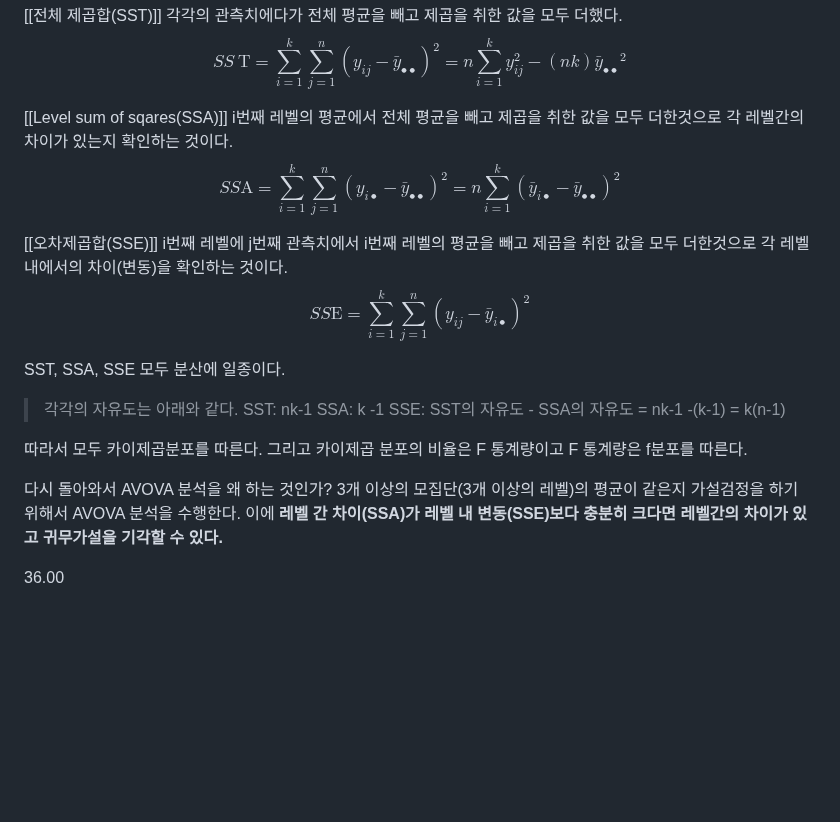
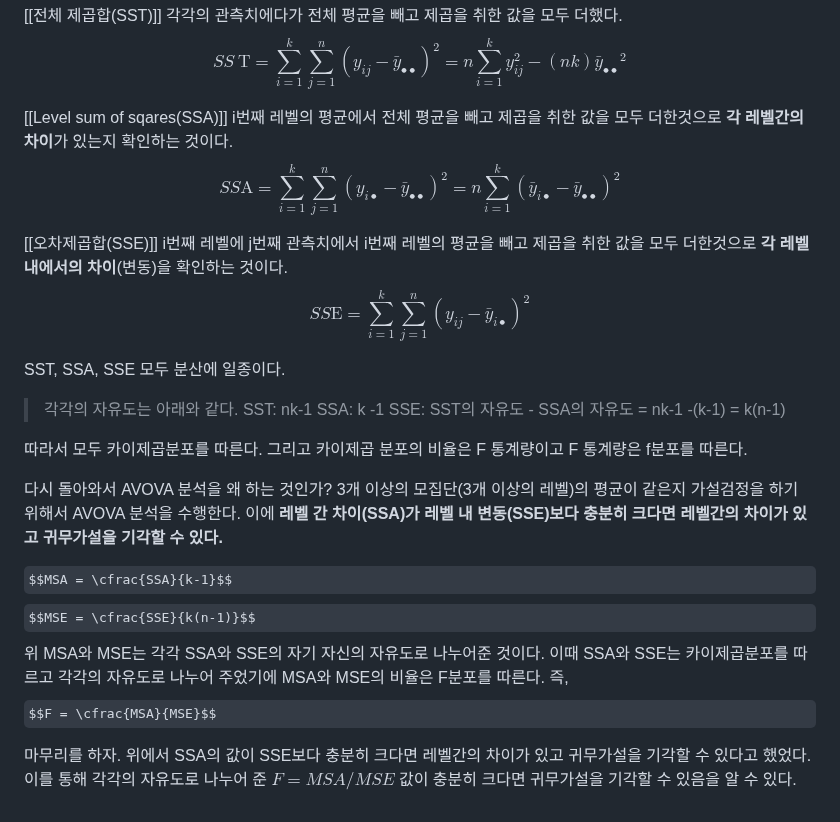
Before and after one commit to jaewonE/obsidian-backup, a Markdown page: 가볍게 시작하는 통계학/미정리/분산분석(ANOVA).md, the part around the change. Rendered like a GitHub page; some formulas as TeX source; blank space fills up the shorter version.

Commit message:
Backup: 2023-03-14 06:50:38

```diff
--- a/가볍게 시작하는 통계학/미정리/분산분석(ANOVA).md
+++ b/가볍게 시작하는 통계학/미정리/분산분석(ANOVA).md
@@ -44,11 +44,11 @@ $$\hat{\mu} = \overline{Y}_{\bullet\bullet} = \cfrac{\sum^k_{i=1}\sum^n_{j=1}Y_{
 $$S S \mathrm{~T}=\sum_{i=1}^k \sum_{j=1}^n\left(y_{i j}-\bar{y}_{\bullet\bullet}\right)^2=n \sum_{i=1}^k y_{i j}^2-(n k) \bar{y}_{\bullet \bullet}{ }^2$$
 
 [[Level sum of sqares(SSA)]]
-i번째 레벨의 평균에서 전체 평균을 빼고 제곱을 취한 값을 모두 더한것으로 각 레벨간의 차이가 있는지 확인하는 것이다.
+i번째 레벨의 평균에서 전체 평균을 빼고 제곱을 취한 값을 모두 더한것으로 **각 레벨간의 차이**가 있는지 확인하는 것이다.
 $$S S \mathrm{A}=\sum_{i=1}^k \sum_{j=1}^n\left(y_{i \bullet}-\bar{y}_{\bullet\bullet}\right)^2=n \sum_{i=1}^k (\bar{y}_{i\bullet} - \bar{y}_{\bullet \bullet})^2$$
 
 [[오차제곱합(SSE)]]
-i번째 레벨에 j번째 관측치에서 i번째 레벨의 평균을 빼고 제곱을 취한 값을 모두 더한것으로 각 레벨 내에서의 차이(변동)을 확인하는 것이다.
+i번째 레벨에 j번째 관측치에서 i번째 레벨의 평균을 빼고 제곱을 취한 값을 모두 더한것으로 **각 레벨 내에서의 차이**(변동)을 확인하는 것이다.
 $$S S \mathrm{E}=\sum_{i=1}^k \sum_{j=1}^n\left(y_{ij}-\bar{y}_{i\bullet}\right)^2$$
 
 SST, SSA, SSE 모두 분산에 일종이다.
@@ -66,4 +66,11 @@ SST, SSA, SSE 모두 분산에 일종이다.
 이에 **레벨 간 차이(SSA)가 레벨 내 변동(SSE)보다 충분히 크다면 레벨간의 차이가 있고 귀무가설을 기각할 수 있다.**
 
 
-36.00
+$$MSA = \cfrac{SSA}{k-1}$$
+$$MSE = \cfrac{SSE}{k(n-1)}$$
+위 MSA와 MSE는 각각 SSA와 SSE의 자기 자신의 자유도로 나누어준 것이다.
+이때 SSA와 SSE는 카이제곱분포를 따르고 각각의 자유도로 나누어 주었기에 MSA와 MSE의 비율은 F분포를 따른다. 즉,
+$$F = \cfrac{MSA}{MSE}$$
+
+마무리를 하자.
+위에서 SSA의 값이 SSE보다 충분히 크다면 레벨간의 차이가 있고 귀무가설을 기각할 수 있다고 했었다. 이를 통해 각각의 자유도로 나누어 준 $F=MSA/MSE$ 값이 충분히 크다면 귀무가설을 기각할 수 있음을 알 수 있다.
```
